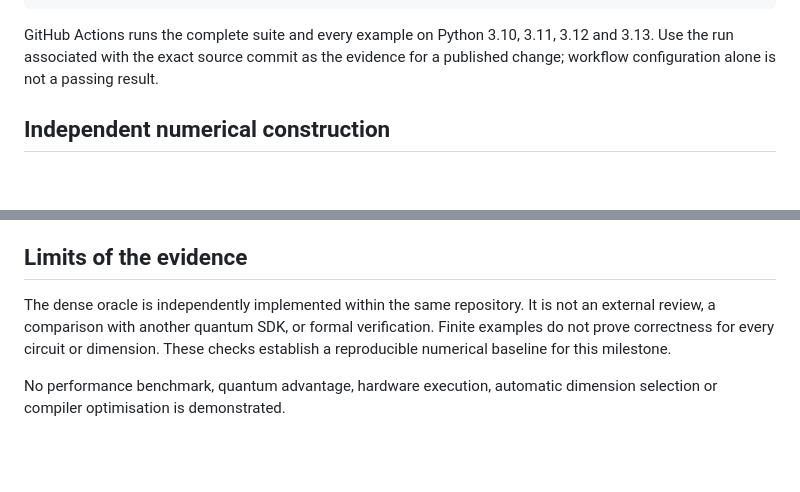
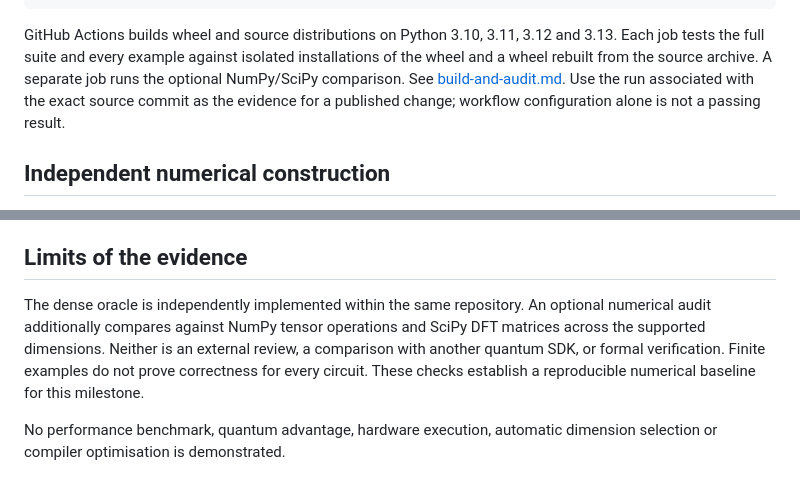
Before and after one commit to alphatecau/Q3HASH, a Markdown page: docs/validation.md, 2 parts joined by grey strips. Rendered like a GitHub page; blank space fills up the shorter version.

Commit message:
Revise validation documentation for GitHub Actions
Updated GitHub Actions description and clarified the role of optional numerical audits in the evidence section.

````diff
--- a/docs/validation.md
+++ b/docs/validation.md
@@ -14,7 +14,7 @@ python -m q3hash.cli examples/qutrit-entangled.q3 --amplitudes
 python -m q3hash.cli examples/mixed-entangled.q3 --amplitudes
 ```
 
-GitHub Actions runs the complete suite and every example on Python 3.10, 3.11, 3.12 and 3.13. Use the run associated with the exact source commit as the evidence for a published change; workflow configuration alone is not a passing result.
+GitHub Actions builds wheel and source distributions on Python 3.10, 3.11, 3.12 and 3.13. Each job tests the full suite and every example against isolated installations of the wheel and a wheel rebuilt from the source archive. A separate job runs the optional NumPy/SciPy comparison. See [build-and-audit.md](build-and-audit.md). Use the run associated with the exact source commit as the evidence for a published change; workflow configuration alone is not a passing result.
 
 ## Independent numerical construction
 
@@ -45,6 +45,6 @@ Equal probabilities alone do not establish equal states or entanglement. The fir
 
 ## Limits of the evidence
 
-The dense oracle is independently implemented within the same repository. It is not an external review, a comparison with another quantum SDK, or formal verification. Finite examples do not prove correctness for every circuit or dimension. These checks establish a reproducible numerical baseline for this milestone.
+The dense oracle is independently implemented within the same repository. An optional numerical audit additionally compares against NumPy tensor operations and SciPy DFT matrices across the supported dimensions. Neither is an external review, a comparison with another quantum SDK, or formal verification. Finite examples do not prove correctness for every circuit. These checks establish a reproducible numerical baseline for this milestone.
 
 No performance benchmark, quantum advantage, hardware execution, automatic dimension selection or compiler optimisation is demonstrated.
````
